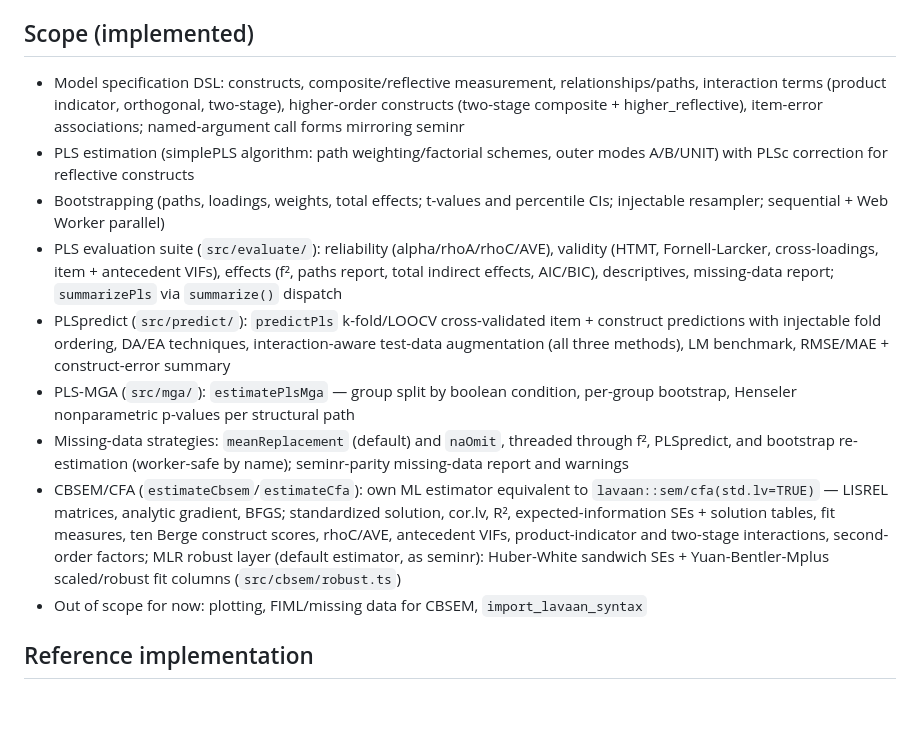
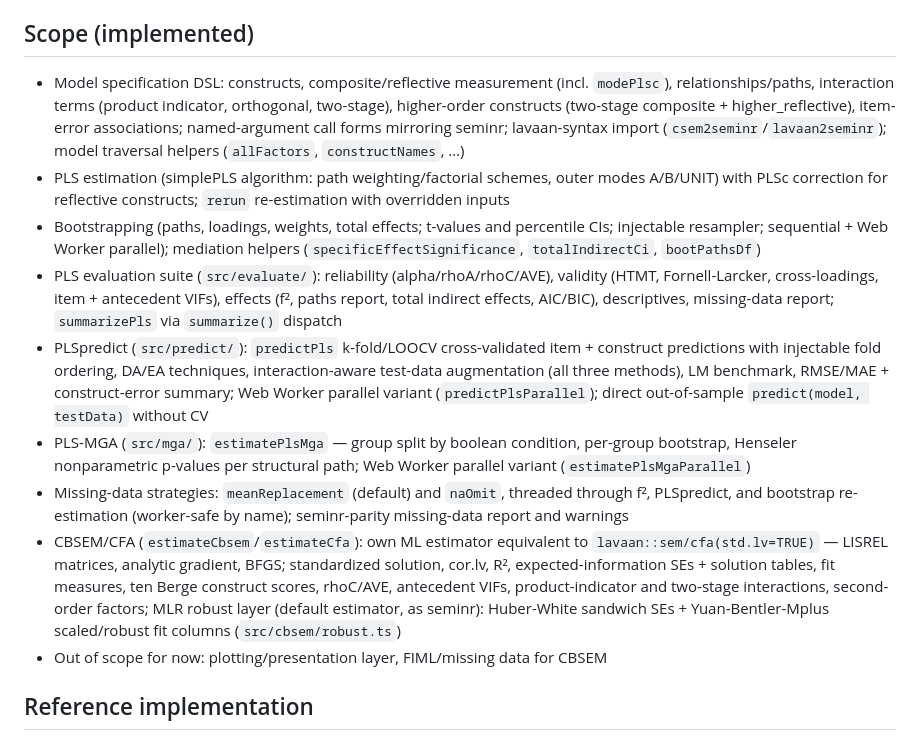
Before and after one commit to sem-in-r/seminr-ts, a Markdown page: .claude/CLAUDE.md, the part around the change. GitHub-like rendering; blank space fills up the shorter version.

```diff
--- a/.claude/CLAUDE.md
+++ b/.claude/CLAUDE.md
@@ -8,15 +8,15 @@ PLS implementation complete (plan + seminr reference digest: `.claude/plans/PLAN
 
 ## Scope (implemented)
 
-- Model specification DSL: constructs, composite/reflective measurement, relationships/paths, interaction terms (product indicator, orthogonal, two-stage), higher-order constructs (two-stage composite + higher_reflective), item-error associations; named-argument call forms mirroring seminr
-- PLS estimation (simplePLS algorithm: path weighting/factorial schemes, outer modes A/B/UNIT) with PLSc correction for reflective constructs
-- Bootstrapping (paths, loadings, weights, total effects; t-values and percentile CIs; injectable resampler; sequential + Web Worker parallel)
+- Model specification DSL: constructs, composite/reflective measurement (incl. `modePlsc`), relationships/paths, interaction terms (product indicator, orthogonal, two-stage), higher-order constructs (two-stage composite + higher_reflective), item-error associations; named-argument call forms mirroring seminr; lavaan-syntax import (`csem2seminr`/`lavaan2seminr`); model traversal helpers (`allFactors`, `constructNames`, …)
+- PLS estimation (simplePLS algorithm: path weighting/factorial schemes, outer modes A/B/UNIT) with PLSc correction for reflective constructs; `rerun` re-estimation with overridden inputs
+- Bootstrapping (paths, loadings, weights, total effects; t-values and percentile CIs; injectable resampler; sequential + Web Worker parallel); mediation helpers (`specificEffectSignificance`, `totalIndirectCi`, `bootPathsDf`)
 - PLS evaluation suite (`src/evaluate/`): reliability (alpha/rhoA/rhoC/AVE), validity (HTMT, Fornell-Larcker, cross-loadings, item + antecedent VIFs), effects (f², paths report, total indirect effects, AIC/BIC), descriptives, missing-data report; `summarizePls` via `summarize()` dispatch
-- PLSpredict (`src/predict/`): `predictPls` k-fold/LOOCV cross-validated item + construct predictions with injectable fold ordering, DA/EA techniques, interaction-aware test-data augmentation (all three methods), LM benchmark, RMSE/MAE + construct-error summary
-- PLS-MGA (`src/mga/`): `estimatePlsMga` — group split by boolean condition, per-group bootstrap, Henseler nonparametric p-values per structural path
+- PLSpredict (`src/predict/`): `predictPls` k-fold/LOOCV cross-validated item + construct predictions with injectable fold ordering, DA/EA techniques, interaction-aware test-data augmentation (all three methods), LM benchmark, RMSE/MAE + construct-error summary; Web Worker parallel variant (`predictPlsParallel`); direct out-of-sample `predict(model, testData)` without CV
+- PLS-MGA (`src/mga/`): `estimatePlsMga` — group split by boolean condition, per-group bootstrap, Henseler nonparametric p-values per structural path; Web Worker parallel variant (`estimatePlsMgaParallel`)
 - Missing-data strategies: `meanReplacement` (default) and `naOmit`, threaded through f², PLSpredict, and bootstrap re-estimation (worker-safe by name); seminr-parity missing-data report and warnings
 - CBSEM/CFA (`estimateCbsem`/`estimateCfa`): own ML estimator equivalent to `lavaan::sem/cfa(std.lv=TRUE)` — LISREL matrices, analytic gradient, BFGS; standardized solution, cor.lv, R², expected-information SEs + solution tables, fit measures, ten Berge construct scores, rhoC/AVE, antecedent VIFs, product-indicator and two-stage interactions, second-order factors; MLR robust layer (default estimator, as seminr): Huber-White sandwich SEs + Yuan-Bentler-Mplus scaled/robust fit columns (`src/cbsem/robust.ts`)
-- Out of scope for now: plotting, FIML/missing data for CBSEM, `import_lavaan_syntax`
+- Out of scope for now: plotting/presentation layer, FIML/missing data for CBSEM
 
 ## Reference implementation
 
```
Also changed, not shown: .claude/FUTURE.md (+16 -27 lines).
